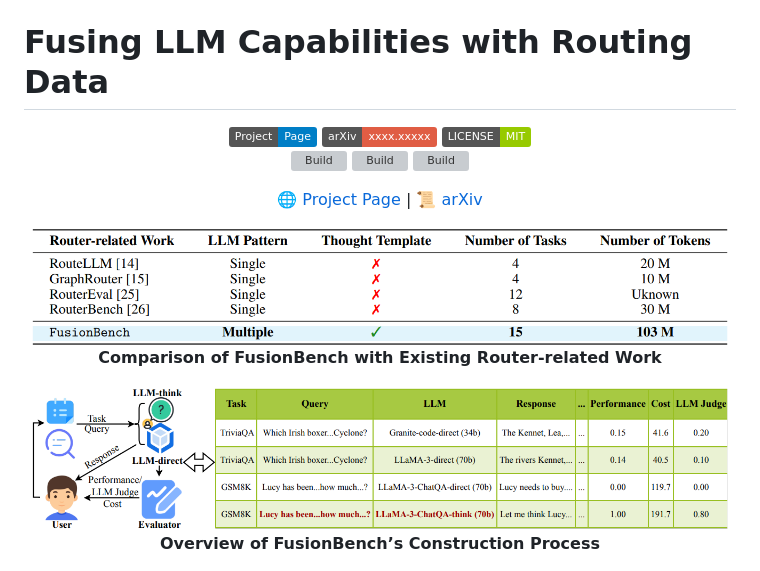
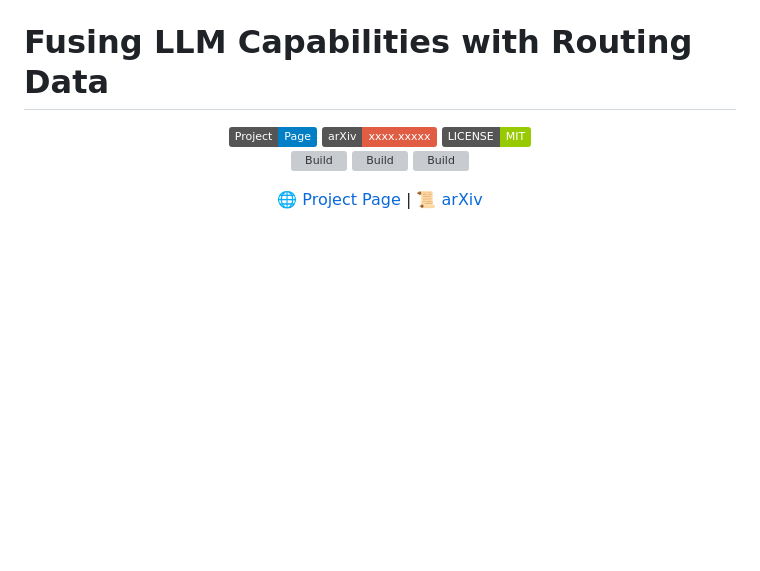
Before and after one commit to ulab-uiuc/FusionFactory, a Markdown page: README.md, the part around the change. Rendered like a GitHub page; badges without logos; blank space fills up the shorter version; grey boxes are pictures that could not be loaded.

```diff
--- a/README.md
+++ b/README.md
@@ -35,10 +35,6 @@
 
 
 <div align="center">
-  <img src="./figures/comparison.jpg" width="700" alt="FusionBench">
-  <p><b>Comparison of FusionBench with Existing Router-related Work</b></p>
-  <img src="./figures/construction.jpg" width="700" alt="FusionBench">
-  <p><b>Overview of FusionBench’s Construction Process</b></p>
   <img src="./figures/fusion.jpg" width="700" alt="FusionBench">
   <p><b>Overview of LLM capability fusion explored through FusionBench, focusing on three representative levels: query-level, thought-level, and model-level.</b></p>
 </div>
```
